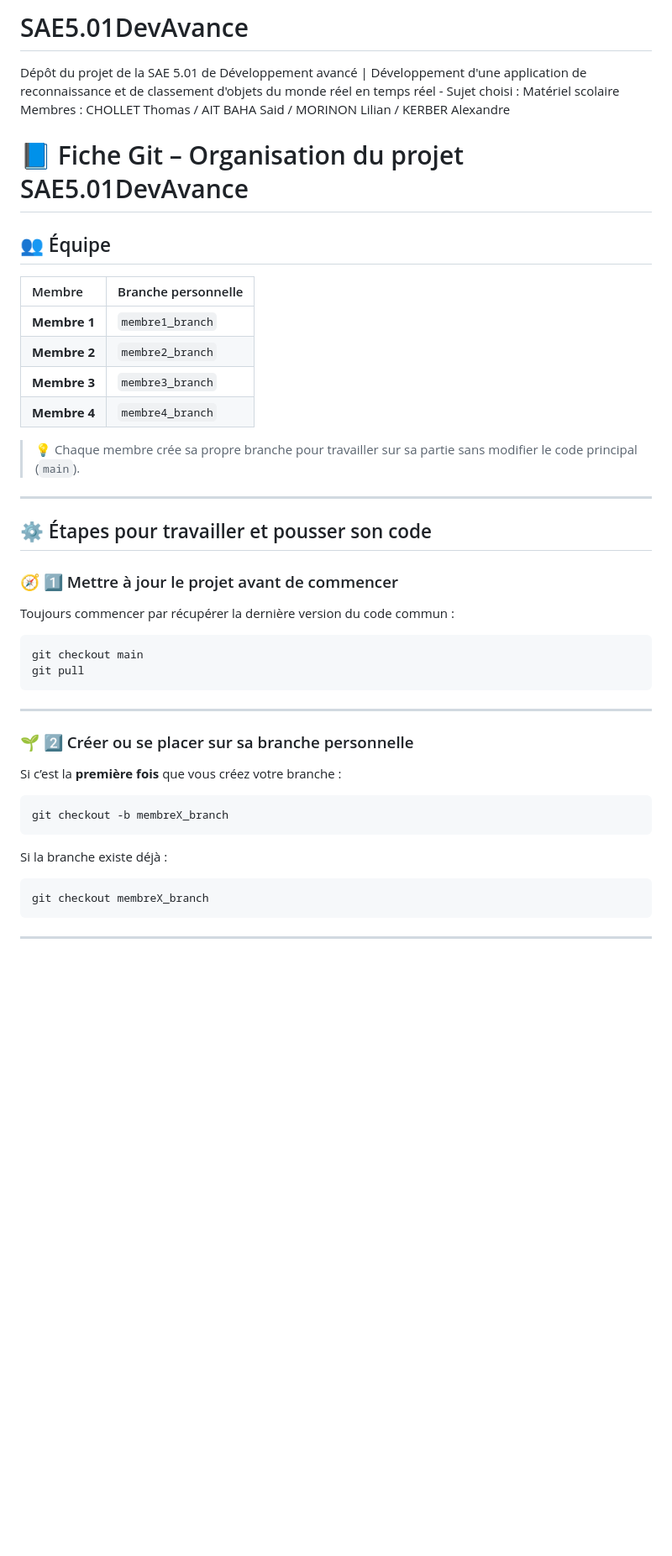
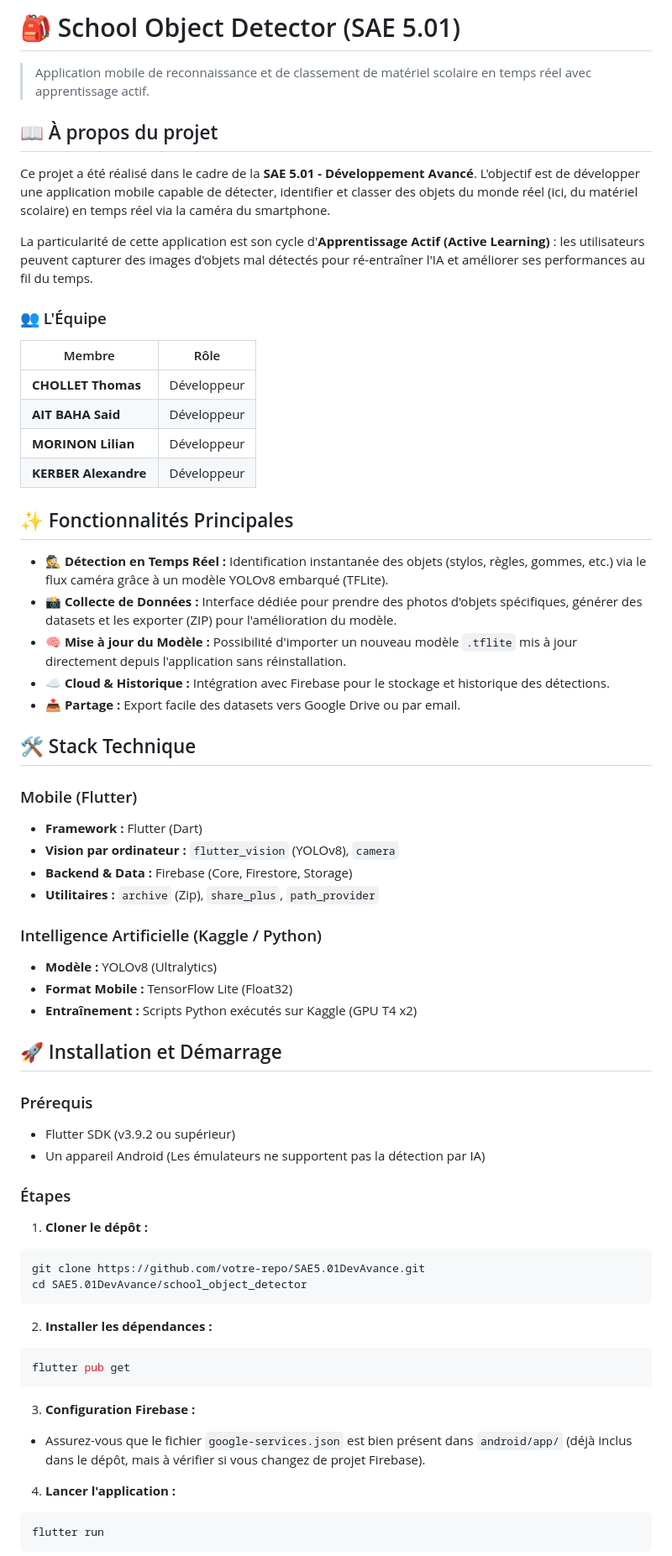
Before and after one commit to EskYzK/SAE5.01DevAvance, a Markdown page: README.md, the part around one of its changes. Shown at 84% size. Rendered like a GitHub page; blank space fills up the shorter version.

Commit message:
:memo: Mise à jour du README

````diff
--- a/README.md
+++ b/README.md
@@ -1,42 +1,77 @@
-# SAE5.01DevAvance
-Dépôt du projet de la SAE 5.01 de Développement avancé | Développement d'une application de reconnaissance et de classement d'objets du monde réel en temps réel - Sujet choisi : Matériel scolaire
-Membres : CHOLLET Thomas / AIT BAHA Said / MORINON Lilian / KERBER Alexandre
+# 🎒 School Object Detector (SAE 5.01)
 
-# 📘 Fiche Git – Organisation du projet SAE5.01DevAvance
+> Application mobile de reconnaissance et de classement de matériel scolaire en temps réel avec apprentissage actif.
 
-## 👥 Équipe
-| Membre | Branche personnelle |
-|:--------|:--------------------|
-| **Membre 1** | `membre1_branch` |
-| **Membre 2** | `membre2_branch` |
-| **Membre 3** | `membre3_branch` |
-| **Membre 4** | `membre4_branch` |
+## 📖 À propos du projet
 
-> 💡 Chaque membre crée sa propre branche pour travailler sur sa partie sans modifier le code principal (`main`).
+Ce projet a été réalisé dans le cadre de la **SAE 5.01 - Développement Avancé**. L'objectif est de développer une application mobile capable de détecter, identifier et classer des objets du monde réel (ici, du matériel scolaire) en temps réel via la caméra du smartphone.
 
----
+La particularité de cette application est son cycle d'**Apprentissage Actif (Active Learning)** : les utilisateurs peuvent capturer des images d'objets mal détectés pour ré-entraîner l'IA et améliorer ses performances au fil du temps.
 
-## ⚙️ Étapes pour travailler et pousser son code
+### 👥 L'Équipe
 
-### 🧭 1️⃣ Mettre à jour le projet avant de commencer
-Toujours commencer par récupérer la dernière version du code commun :
+| Membre | Rôle |
+| --- | --- |
+| **CHOLLET Thomas** | Développeur |
+| **AIT BAHA Said** | Développeur |
+| **MORINON Lilian** | Développeur |
+| **KERBER Alexandre** | Développeur |
+
+
+## ✨ Fonctionnalités Principales
+
+* **🕵️ Détection en Temps Réel :** Identification instantanée des objets (stylos, règles, gommes, etc.) via le flux caméra grâce à un modèle YOLOv8 embarqué (TFLite).
+* **📸 Collecte de Données :** Interface dédiée pour prendre des photos d'objets spécifiques, générer des datasets et les exporter (ZIP) pour l'amélioration du modèle.
+* **🧠 Mise à jour du Modèle :** Possibilité d'importer un nouveau modèle `.tflite` mis à jour directement depuis l'application sans réinstallation.
+* **☁️ Cloud & Historique :** Intégration avec Firebase pour le stockage et historique des détections.
+* **📤 Partage :** Export facile des datasets vers Google Drive ou par email.
+
+
+## 🛠️ Stack Technique
+
+### Mobile (Flutter)
+
+* **Framework :** Flutter (Dart)
+* **Vision par ordinateur :** `flutter_vision` (YOLOv8), `camera`
+* **Backend & Data :** Firebase (Core, Firestore, Storage)
+* **Utilitaires :** `archive` (Zip), `share_plus`, `path_provider`
+
+### Intelligence Artificielle (Kaggle / Python)
+
+* **Modèle :** YOLOv8 (Ultralytics)
+* **Format Mobile :** TensorFlow Lite (Float32)
+* **Entraînement :** Scripts Python exécutés sur Kaggle (GPU T4 x2)
+
+
+## 🚀 Installation et Démarrage
+
+### Prérequis
+
+* Flutter SDK (v3.9.2 ou supérieur)
+* Un appareil Android (Les émulateurs ne supportent pas la détection par IA)
+
+### Étapes
+
+1. **Cloner le dépôt :**
 ```bash
-git checkout main
-git pull
+git clone https://github.com/votre-repo/SAE5.01DevAvance.git
+cd SAE5.01DevAvance/school_object_detector
 ```
 
----
 
-### 🌱 2️⃣ Créer ou se placer sur sa branche personnelle
-Si c’est la **première fois** que vous créez votre branche :
+2. **Installer les dépendances :**
 ```bash
-git checkout -b membreX_branch
+flutter pub get
 ```
 
-Si la branche existe déjà :
+
+3. **Configuration Firebase :**
+* Assurez-vous que le fichier `google-services.json` est bien présent dans `android/app/` (déjà inclus dans le dépôt, mais à vérifier si vous changez de projet Firebase).
+
+
+4. **Lancer l'application :**
 ```bash
-git checkout membreX_branch
+flutter run
 ```
 
----
 
````
Also changed, not shown: other parts of README.md (+34 -69 lines).
